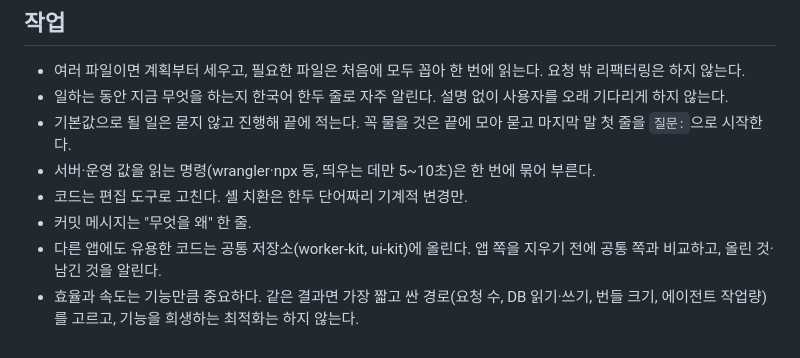
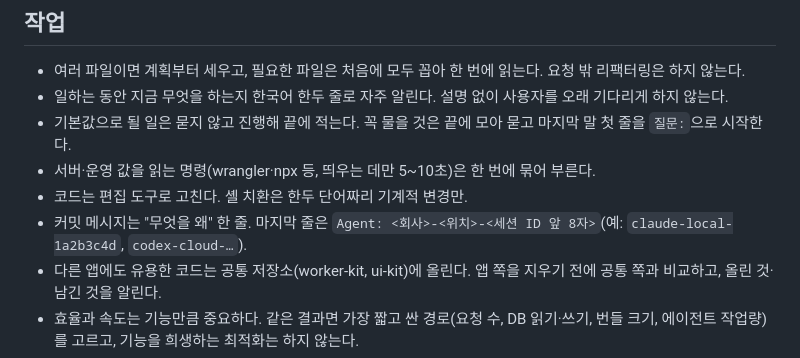
Before and after one commit to alex-roh/alex-roh.github.io, a Markdown page: AGENTS.md, the part around the change. Drawn GitHub-style.

Commit message:
공통 규칙과 HQ hook을 agent-hq에 맞춤 (agent-hq tools/sync-common.mjs)

```diff
--- a/AGENTS.md
+++ b/AGENTS.md
@@ -17,7 +17,7 @@
 - 기본값으로 될 일은 묻지 않고 진행해 끝에 적는다. 꼭 물을 것은 끝에 모아 묻고 마지막 말 첫 줄을 `질문:`으로 시작한다.
 - 서버·운영 값을 읽는 명령(wrangler·npx 등, 띄우는 데만 5~10초)은 한 번에 묶어 부른다.
 - 코드는 편집 도구로 고친다. 셸 치환은 한두 단어짜리 기계적 변경만.
-- 커밋 메시지는 "무엇을 왜" 한 줄.
+- 커밋 메시지는 "무엇을 왜" 한 줄. 마지막 줄은 `Agent: <회사>-<위치>-<세션 ID 앞 8자>`(예: `claude-local-1a2b3c4d`, `codex-cloud-…`).
 - 다른 앱에도 유용한 코드는 공통 저장소(worker-kit, ui-kit)에 올린다. 앱 쪽을 지우기 전에 공통 쪽과 비교하고, 올린 것·남긴 것을 알린다.
 - 효율과 속도는 기능만큼 중요하다. 같은 결과면 가장 짧고 싼 경로(요청 수, DB 읽기·쓰기, 번들 크기, 에이전트 작업량)를 고르고, 기능을 희생하는 최적화는 하지 않는다.
 - 이유 없는 제한(호출·토큰 상한, 재시도 금지)과 낡은 기대값의 테스트는 보이면 걷어낸다. 남길 제한은 바로 옆 주석에 이유를 적고, 이유를 적을 수 없으면 넣지 않는다.
```
